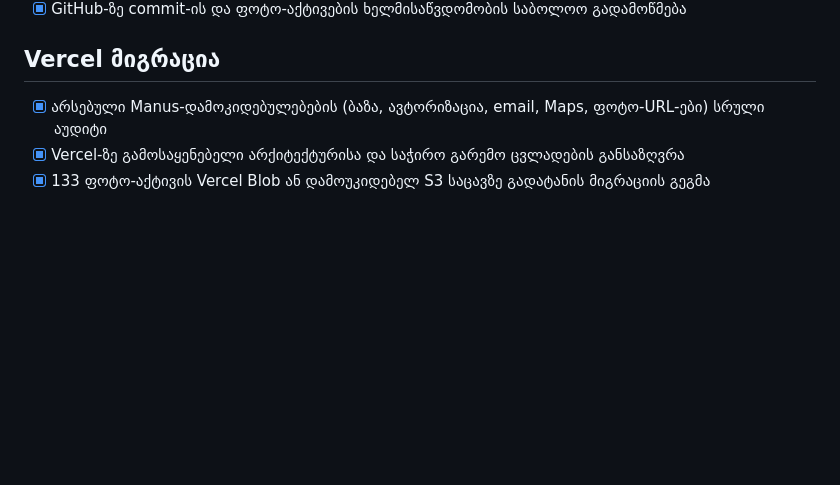
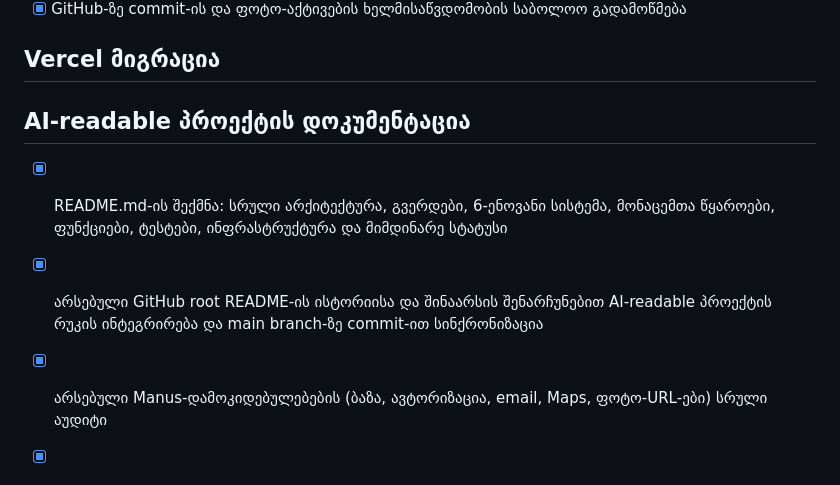
Before and after one commit to navyforses/sweet-village, a Markdown page: todo.md, the part around the change. GitHub-like rendering; blank space fills up the shorter version.

```diff
--- a/todo.md
+++ b/todo.md
@@ -166,6 +166,11 @@
 
 ## Vercel მიგრაცია
 
+## AI-readable პროექტის დოკუმენტაცია
+
+- [x] README.md-ის შექმნა: სრული არქიტექტურა, გვერდები, 6-ენოვანი სისტემა, მონაცემთა წყაროები, ფუნქციები, ტესტები, ინფრასტრუქტურა და მიმდინარე სტატუსი
+- [x] არსებული GitHub root README-ის ისტორიისა და შინაარსის შენარჩუნებით AI-readable პროექტის რუკის ინტეგრირება და main branch-ზე commit-ით სინქრონიზაცია
+
 - [x] არსებული Manus-დამოკიდებულებების (ბაზა, ავტორიზაცია, email, Maps, ფოტო-URL-ები) სრული აუდიტი
 - [x] Vercel-ზე გამოსაყენებელი არქიტექტურისა და საჭირო გარემო ცვლადების განსაზღვრა
 - [x] 133 ფოტო-აქტივის Vercel Blob ან დამოუკიდებელ S3 საცავზე გადატანის მიგრაციის გეგმა
```
Also changed, not shown: README.md (added, +254 -0 lines).
